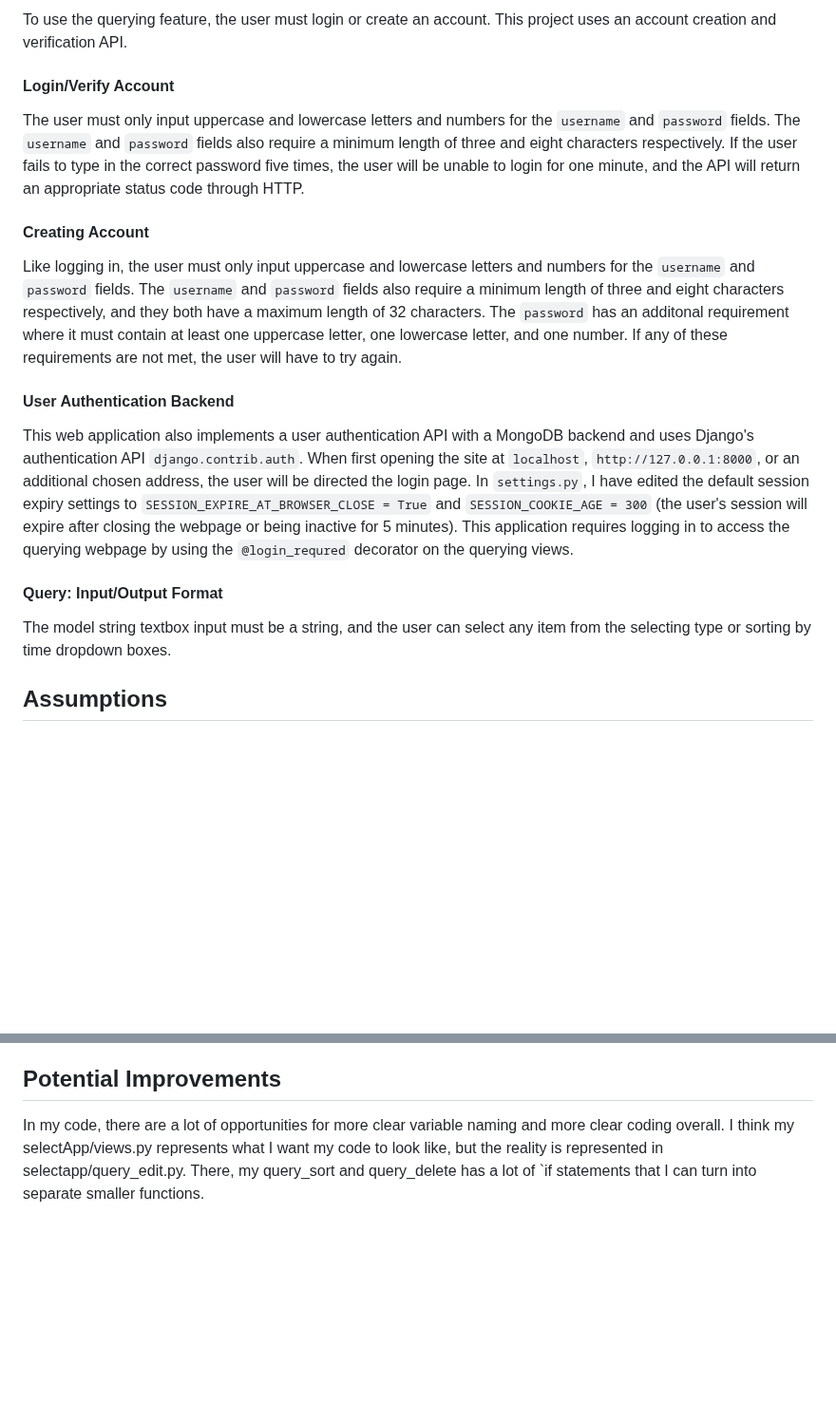
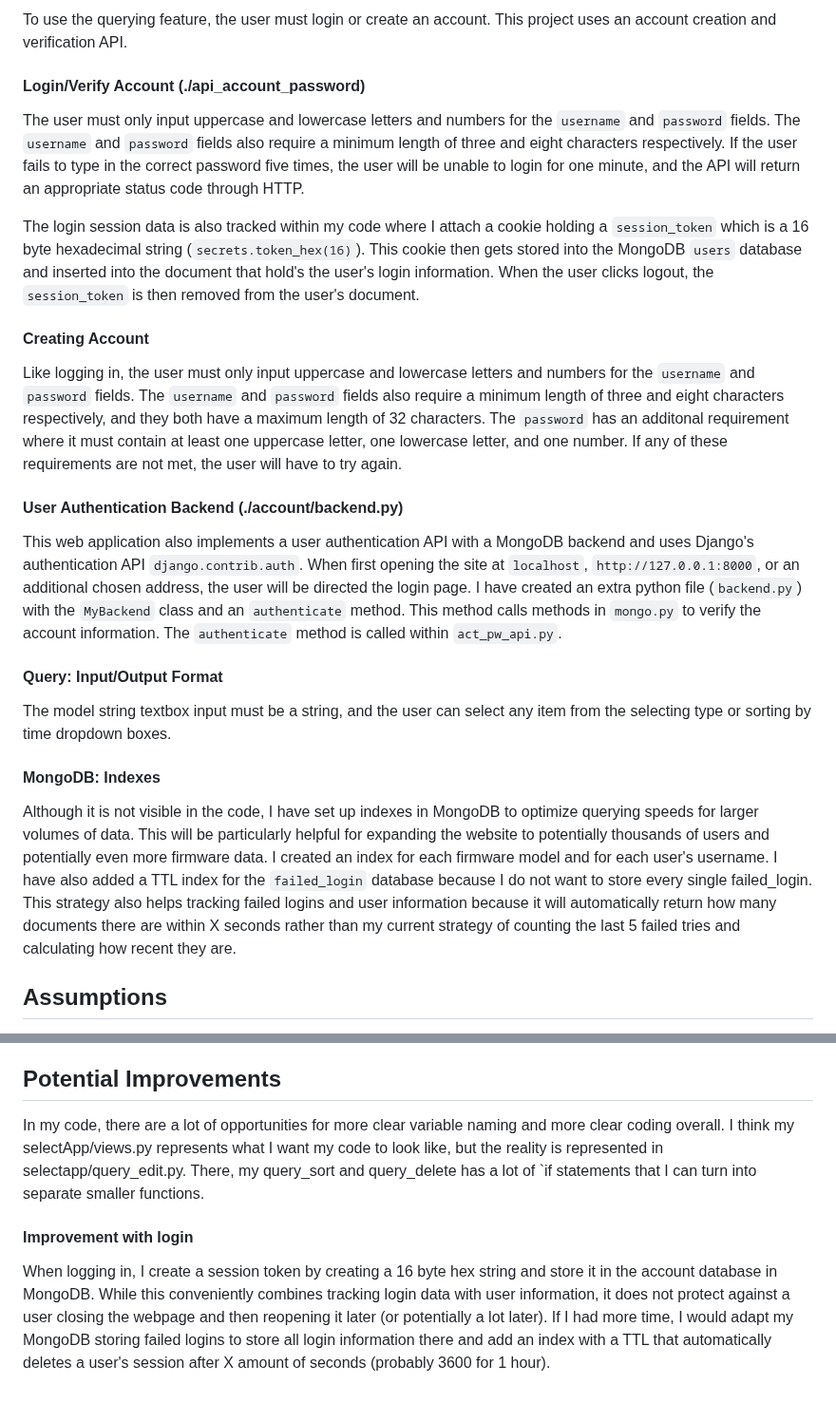
Before and after one commit to mattkimtx/senao-intern-project-winter, a Markdown page: README.md, 2 parts joined by grey strips. Shown at 95% size. GitHub-like rendering; blank space fills up the shorter version.

Commit message:
Doc: Updated Readme

```diff
--- a/README.md
+++ b/README.md
@@ -55,17 +55,22 @@ $ python manage.py runserver <your_desired_port>
 #### Usage: Login and Create Account
 To use the querying feature, the user must login or create an account. This project uses an account creation and verification API.
 
-#### Login/Verify Account
+#### Login/Verify Account (./api_account_password)
 The user must only input uppercase and lowercase letters and numbers for the `username` and `password` fields. The `username` and `password` fields also require a minimum length of three and eight characters respectively. If the user fails to type in the correct password five times, the user will be unable to login for one minute, and the API will return an appropriate status code through HTTP.
+
+The login session data is also tracked within my code where I attach a cookie holding a `session_token` which is a 16 byte hexadecimal string (`secrets.token_hex(16)`). This cookie then gets stored into the MongoDB `users` database and inserted into the document that hold's the user's login information. When the user clicks logout, the `session_token` is then removed from the user's document.
 
 #### Creating Account
 Like logging in, the user must only input uppercase and lowercase letters and numbers for the `username` and `password` fields. The `username` and `password` fields also require a minimum length of three and eight characters respectively, and they both have a maximum length of 32 characters. The `password` has an additonal requirement where it must contain at least one uppercase letter, one lowercase letter, and one number. If any of these requirements are not met, the user will have to try again.
 
-#### User Authentication Backend
-This web application also implements a user authentication API with a MongoDB backend and uses Django's authentication API `django.contrib.auth`. When first opening the site at `localhost`, `http://127.0.0.1:8000`, or an additional chosen address, the user will be directed the login page. In `settings.py`, I have edited the default session expiry settings to `SESSION_EXPIRE_AT_BROWSER_CLOSE = True` and `SESSION_COOKIE_AGE = 300` (the user's session will expire after closing the webpage or being inactive for 5 minutes). This application requires logging in to access the querying webpage by using the `@login_requred` decorator on the querying views.
+#### User Authentication Backend (./account/backend.py)
+This web application also implements a user authentication API with a MongoDB backend and uses Django's authentication API `django.contrib.auth`. When first opening the site at `localhost`, `http://127.0.0.1:8000`, or an additional chosen address, the user will be directed the login page. I have created an extra python file (`backend.py`) with the `MyBackend` class and an `authenticate` method. This method calls methods in `mongo.py` to verify the account information. The `authenticate` method is called within `act_pw_api.py`.
 
 #### Query: Input/Output Format
 The model string textbox input must be a string, and the user can select any item from the selecting type or sorting by time dropdown boxes.
+
+#### MongoDB: Indexes
+Although it is not visible in the code, I have set up indexes in MongoDB to optimize querying speeds for larger volumes of data. This will be particularly helpful for expanding the website to potentially thousands of users and potentially even more firmware data. I created an index for each firmware model and for each user's username. I have also added a TTL index for the `failed_login` database because I do not want to store every single failed_login. This strategy also helps tracking failed logins and user information because it will automatically return how many documents there are within X seconds rather than my current strategy of counting the last 5 failed tries and calculating how recent they are.
 
 ## Assumptions
 - When decided to choose a new `is_previous` firmware version, we assume that we used the most recent firmware version. For example, if we were removing firmware version `v1.1`, we would find the closest previous version, `v1.0`, the new `is_previous` rather than another version such as `v0.5`.
@@ -74,4 +79,7 @@ The model string textbox input must be a string, and the user can select any ite
 The output will be organized into seven columns where the first six columns represent fields, and each row represents one document. The last column contains the delete button for the document. If the user deletes a document, the page will refresh and display the remaining firmware versions of the same `model` name, and if there are no other matching `model` names remaining, there will be no output.
 
 ## Potential Improvements
-In my code, there are a lot of opportunities for more clear variable naming and more clear coding overall. I think my selectApp/views.py represents what I want my code to look like, but the reality is represented in selectapp/query_edit.py. There, my query_sort and query_delete  has a lot of `if statements that I can turn into separate smaller functions.
+In my code, there are a lot of opportunities for more clear variable naming and more clear coding overall. I think my selectApp/views.py represents what I want my code to look like, but the reality is represented in selectapp/query_edit.py. There, my query_sort and query_delete has a lot of `if statements that I can turn into separate smaller functions.
+
+#### Improvement with login
+When logging in, I create a session token by creating a 16 byte hex string and store it in the account database in MongoDB. While this conveniently combines tracking login data with user information, it does not protect against a user closing the webpage and then reopening it later (or potentially a lot later). If I had more time, I would adapt my MongoDB storing failed logins to store all login information there and add an index with a TTL that automatically deletes a user's session after X amount of seconds (probably 3600 for 1 hour).
```
